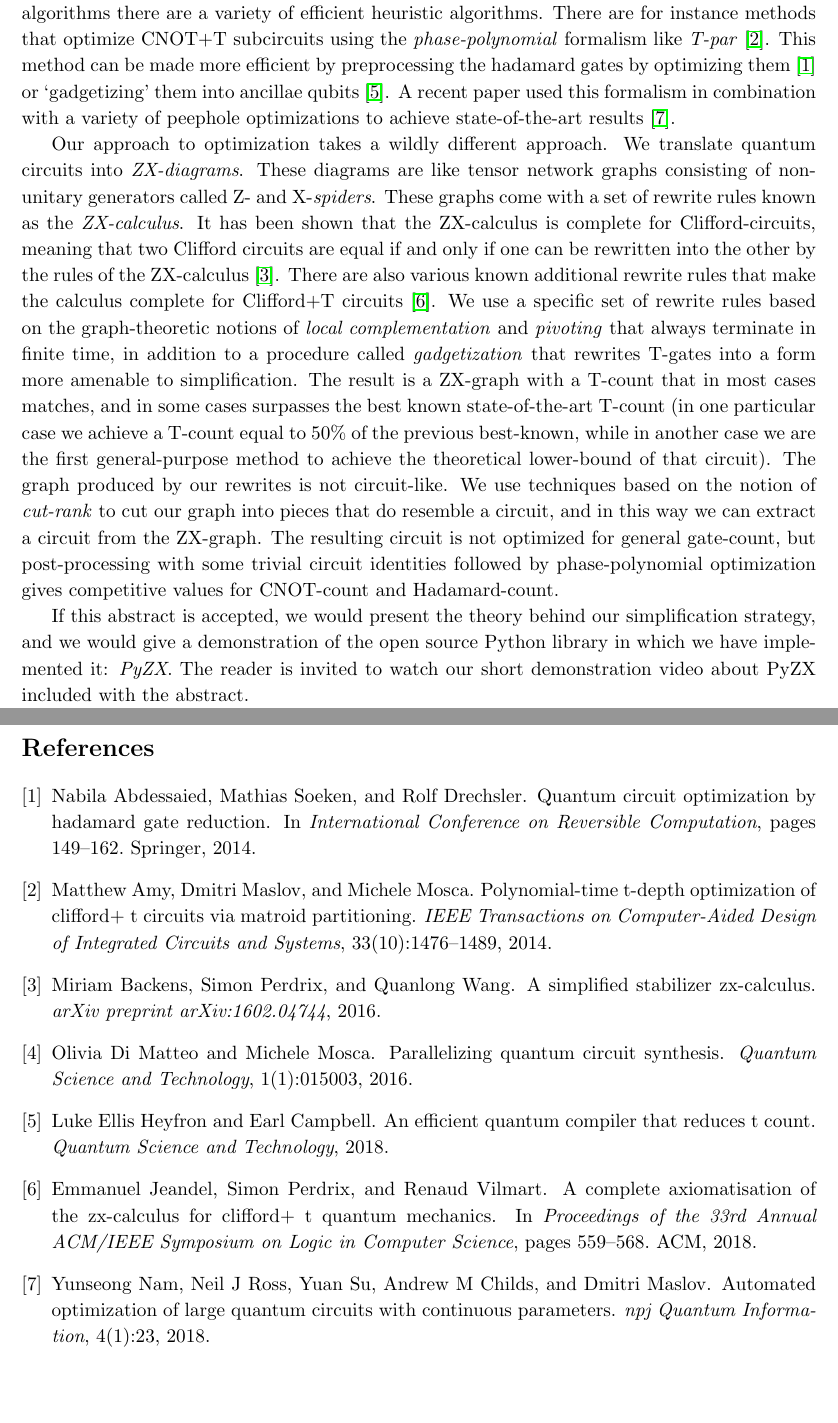
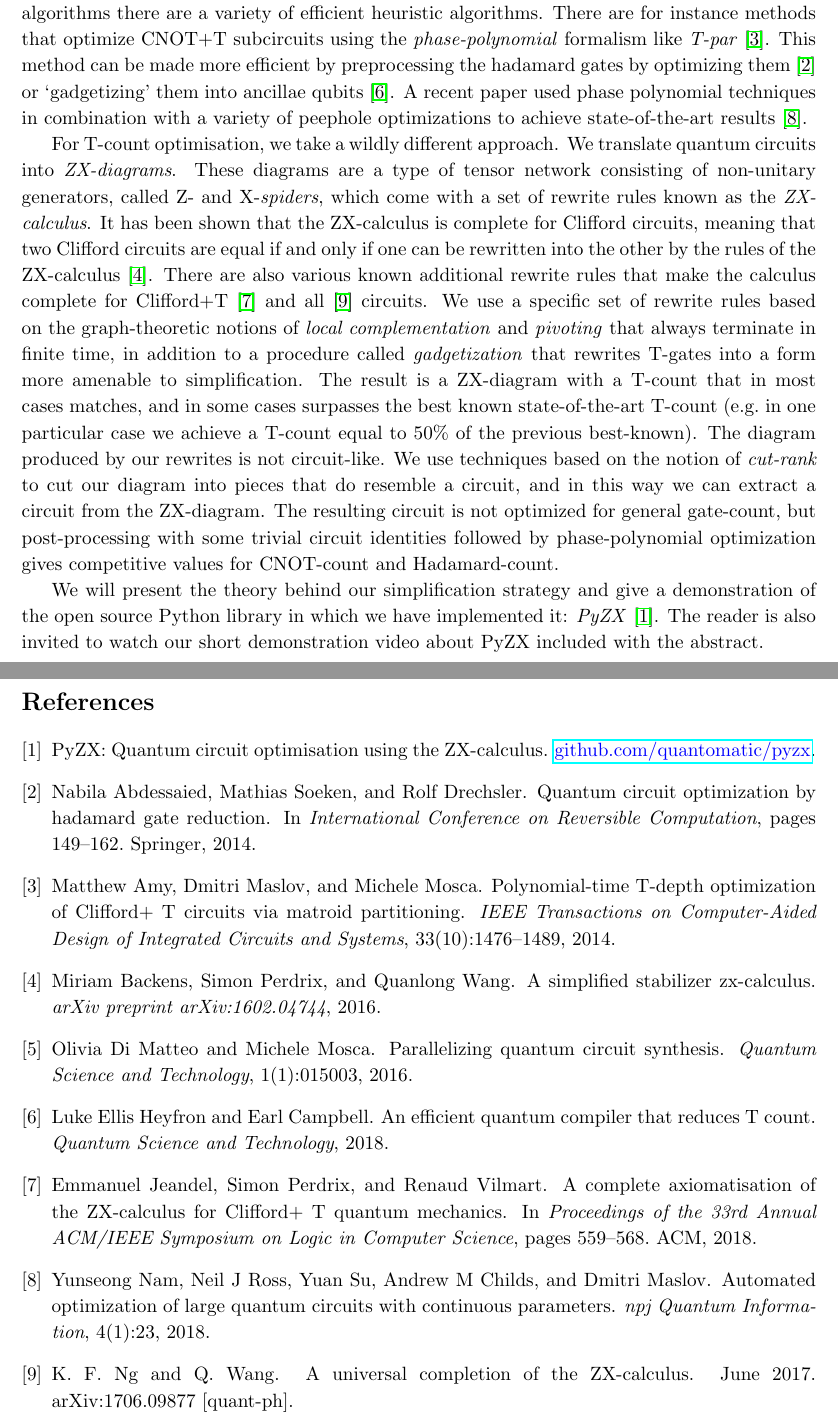
Before and after one commit to zxcalc/pyzx, a LaTeX document (abstract_ICOQC.tex, which reads bibliography.bib): two parts of pages 1 and 2 of 2, joined at a grey line, cut so that both start at the same text, the shorter picture padded with empty space. Compiled offline with pdfLaTeX.

Commit message:
abstract

```diff
--- a/abstract_ICOQC.tex
+++ b/abstract_ICOQC.tex
@@ -9,6 +9,7 @@
 \usepackage{amssymb}
 \usepackage{graphicx}
 \usepackage{hyperref}
+\usepackage{xcolor}
 
 \begin{document}
 \pagenumbering{gobble}
@@ -37,9 +38,9 @@ $^1$ Radboud University Nijmegen, The Netherlands
 
 \noindent
 
-Most fault-tolerant architectures for quantum computers allow fast execution of Clifford gates, so that the majority of their resources is spend on implementing non-Clifford gates, specifically \emph{T-gates}. It is therefore desirable to find optimizations of quantum circuits where the \emph{T-count}, the amount of T-gates, is as low as possible. The field of T-count optimization has been quite active in the recent years. Some approaches synthesize provably optimal circuits, but these run in exponential time and therefore only work for small circuits \cite{di2016parallelizing}. Besides these algorithms there are a variety of efficient heuristic algorithms. There are for instance methods that optimize CNOT+T subcircuits using the \emph{phase-polynomial} formalism like \emph{T-par} \cite{amy2014polynomial}. This method can be made more efficient by preprocessing the hadamard gates by optimizing them \cite{abdessaied2014quantum} or `gadgetizing' them into ancillae qubits \cite{heyfron2018efficient}. A recent paper used this formalism in combination with a variety of peephole optimizations to achieve state-of-the-art results \cite{nam2018automated}.
+Most fault-tolerant architectures for quantum computers allow fast execution of Clifford gates, so that the majority of their resources is spend on implementing non-Clifford gates, specifically \emph{T-gates}. It is therefore desirable to find optimizations of quantum circuits where the \emph{T-count}, the amount of T-gates, is as low as possible. The field of T-count optimization has been quite active in the recent years. Some approaches synthesize provably optimal circuits, but these run in exponential time and therefore only work for small circuits \cite{di2016parallelizing}. Besides these algorithms there are a variety of efficient heuristic algorithms. There are for instance methods that optimize CNOT+T subcircuits using the \emph{phase-polynomial} formalism like \emph{T-par} \cite{amy2014polynomial}. This method can be made more efficient by preprocessing the hadamard gates by optimizing them \cite{abdessaied2014quantum} or `gadgetizing' them into ancillae qubits \cite{heyfron2018efficient}. A recent paper used phase polynomial techniques in combination with a variety of peephole optimizations to achieve state-of-the-art results \cite{nam2018automated}.
 
-Our approach to optimization takes a wildly different approach. We translate quantum circuits into \emph{ZX-diagrams}. These diagrams are like tensor network graphs consisting of non-unitary generators called Z- and X-\emph{spiders}. These graphs come with a set of rewrite rules known as the \emph{ZX-calculus}. It has been shown that the ZX-calculus is complete for Clifford-circuits, meaning that two Clifford circuits are equal if and only if one can be rewritten into the other by the rules of the ZX-calculus \cite{backens2016simplified}. There are also various known additional rewrite rules that make the calculus complete for Clifford+T circuits \cite{jeandel2018complete}. We use a specific set of rewrite rules based on the graph-theoretic notions of \emph{local complementation} and \emph{pivoting} that always terminate in finite time, in addition to a procedure called \emph{gadgetization} that rewrites T-gates into a form more amenable to simplification. The result is a ZX-graph with a T-count that in most cases matches, and in some cases surpasses the best known state-of-the-art T-count (in one particular case we achieve a T-count equal to 50\% of the previous best-known, while in another case we are the first general-purpose method to achieve the theoretical lower-bound of that circuit). The graph produced by our rewrites is not circuit-like. We use techniques based on the notion of \emph{cut-rank} to cut our graph into pieces that do resemble a circuit, and in this way we can extract a circuit from the ZX-graph. The resulting circuit is not optimized for general gate-count, but post-processing with some trivial circuit identities followed by phase-polynomial optimization gives competitive values for CNOT-count and Hadamard-count.
+For T-count optimisation, we take a wildly different approach. We translate quantum circuits into \emph{ZX-diagrams}. These diagrams are a type of tensor network consisting of non-unitary generators, called Z- and X-\emph{spiders}, which come with a set of rewrite rules known as the \emph{ZX-calculus}. It has been shown that the ZX-calculus is complete for Clifford circuits, meaning that two Clifford circuits are equal if and only if one can be rewritten into the other by the rules of the ZX-calculus \cite{backens2016simplified}. There are also various known additional rewrite rules that make the calculus complete for Clifford+T \cite{jeandel2018complete} and all \cite{HarnyCompleteness} circuits. We use a specific set of rewrite rules based on the graph-theoretic notions of \emph{local complementation} and \emph{pivoting} that always terminate in finite time, in addition to a procedure called \emph{gadgetization} that rewrites T-gates into a form more amenable to simplification. The result is a ZX-diagram with a T-count that in most cases matches, and in some cases surpasses the best known state-of-the-art T-count (e.g.~in one particular case we achieve a T-count equal to 50\% of the previous best-known). The diagram produced by our rewrites is not circuit-like. We use techniques based on the notion of \emph{cut-rank} to cut our diagram into pieces that do resemble a circuit, and in this way we can extract a circuit from the ZX-diagram. The resulting circuit is not optimized for general gate-count, but post-processing with some trivial circuit identities followed by phase-polynomial optimization gives competitive values for CNOT-count and Hadamard-count.
 
-If this abstract is accepted, we would present the theory behind our simplification strategy, and we would give a demonstration of the open source Python library in which we have implemented it: \emph{PyZX}. The reader is invited to watch our short demonstration video about PyZX included with the abstract.
+We will present the theory behind our simplification strategy and give a demonstration of the open source Python library in which we have implemented it: \emph{PyZX}~\cite{PyZX}. The reader is also invited to watch our short demonstration video about PyZX included with the abstract.
 
--- a/bibliography.bib
+++ b/bibliography.bib
@@ -0,0 +1,9 @@
+% Optional fields: author, title, howpublished, month, year, note
+@MISC{PyZX,
+  title={{PyZX: Quantum circuit optimisation using the ZX-calculus}},
+  note={\href{https://github.com/quantomatic/pyzx}{\color{blue} github.com/quantomatic/pyzx}}
+}
+
+@ARTICLE{HarnyCompleteness,
+   author = {{Ng}, K.~F. and {Wang}, Q.},
+    title = "{A universal completion of the ZX-calculus}",
@@ -0,0 +13,2 @@
+     year = 2017,
+    month = jun,
@@ -1 +19,2 @@
 @article{amy2014polynomial,
+  title={{Polynomial-time T-depth optimization of Clifford+ T circuits via matroid partitioning}},
```
Also changed, not shown: abstract_ICOQC.tex (1 more changed lines), bibliography.bib (14 more changed lines).
